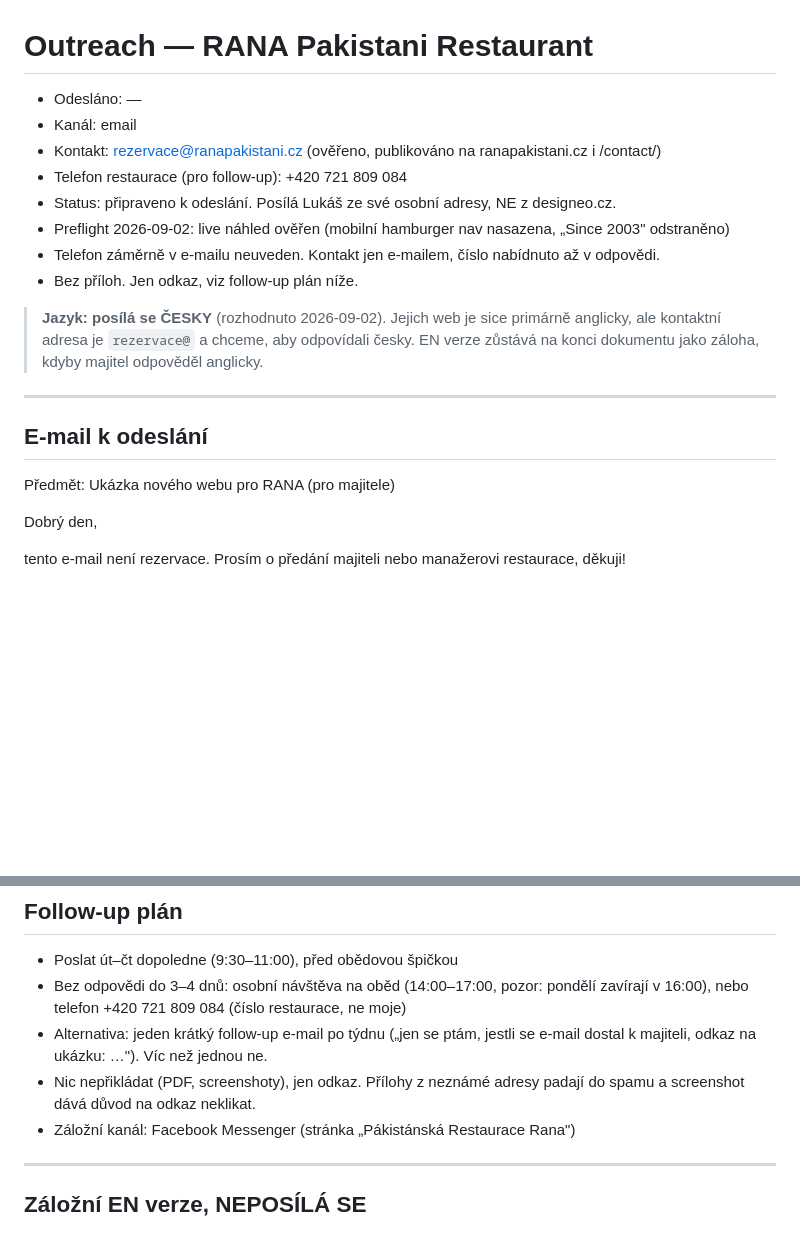
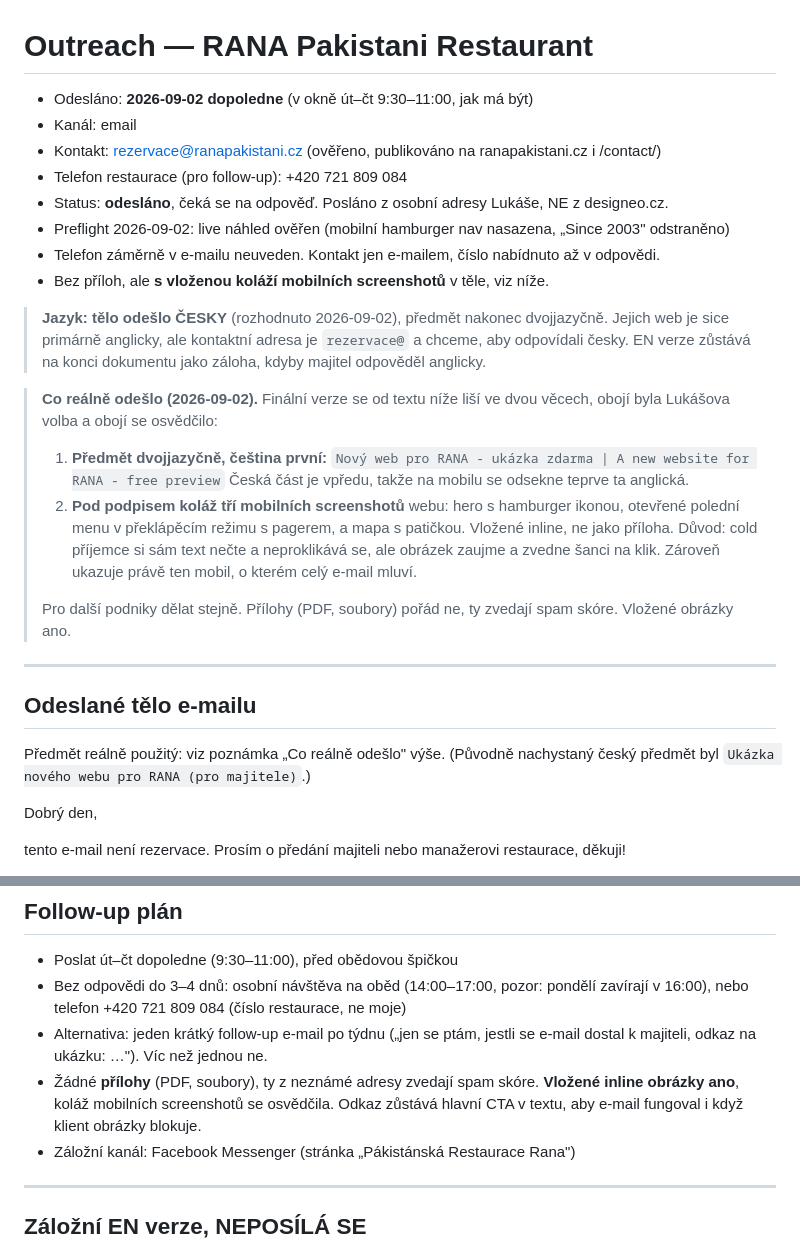
Before and after one commit to magiak/rana-pakistani, a Markdown page: outreach.md, 2 parts joined by grey strips. GitHub-like rendering; blank space fills up the shorter version.

Commit message:
docs(outreach): record the RANA pitch as sent on 2026-09-02
Logs what actually went out, which differed from the prepared text: a
bilingual subject with Czech first, and a collage of three mobile
screenshots embedded below the signature.

The no-attachments rule is narrowed to file attachments only. Inline
images carry no comparable spam penalty and the collage is the part
that earns the click, so it stays the pattern for the next pitch.

```diff
--- a/outreach.md
+++ b/outreach.md
@@ -1,23 +1,39 @@
 # Outreach — RANA Pakistani Restaurant
 
-- Odesláno: —
+- Odesláno: **2026-09-02 dopoledne** (v okně út–čt 9:30–11:00, jak má být)
 - Kanál: email
 - Kontakt: rezervace@ranapakistani.cz (ověřeno, publikováno na ranapakistani.cz i /contact/)
 - Telefon restaurace (pro follow-up): +420 721 809 084
-- Status: připraveno k odeslání. Posílá Lukáš ze své osobní adresy, NE z designeo.cz.
+- Status: **odesláno**, čeká se na odpověď. Posláno z osobní adresy Lukáše, NE z designeo.cz.
 - Preflight 2026-09-02: live náhled ověřen (mobilní hamburger nav nasazena, „Since 2003" odstraněno)
 - Telefon záměrně v e-mailu neuveden. Kontakt jen e-mailem, číslo nabídnuto až v odpovědi.
-- Bez příloh. Jen odkaz, viz follow-up plán níže.
+- Bez příloh, ale **s vloženou koláží mobilních screenshotů** v těle, viz níže.
 
-> **Jazyk: posílá se ČESKY** (rozhodnuto 2026-09-02). Jejich web je sice primárně
+> **Jazyk: tělo odešlo ČESKY** (rozhodnuto 2026-09-02), předmět nakonec dvojjazyčně. Jejich web je sice primárně
 > anglicky, ale kontaktní adresa je `rezervace@` a chceme, aby odpovídali česky.
 > EN verze zůstává na konci dokumentu jako záloha, kdyby majitel odpověděl anglicky.
 
+> **Co reálně odešlo (2026-09-02).** Finální verze se od textu níže liší ve dvou věcech,
+> obojí byla Lukášova volba a obojí se osvědčilo:
+>
+> 1. **Předmět dvojjazyčně, čeština první:**
+>    `Nový web pro RANA - ukázka zdarma | A new website for RANA - free preview`
+>    Česká část je vpředu, takže na mobilu se odsekne teprve ta anglická.
+> 2. **Pod podpisem koláž tří mobilních screenshotů** webu: hero s hamburger ikonou,
+>    otevřené polední menu v překlápěcím režimu s pagerem, a mapa s patičkou.
+>    Vložené inline, ne jako příloha. Důvod: cold příjemce si sám text nečte a neproklikává se,
+>    ale obrázek zaujme a zvedne šanci na klik. Zároveň ukazuje právě ten mobil,
+>    o kterém celý e-mail mluví.
+>
+> Pro další podniky dělat stejně. Přílohy (PDF, soubory) pořád ne, ty zvedají spam skóre.
+> Vložené obrázky ano.
+
 ---
 
-## E-mail k odeslání
+## Odeslané tělo e-mailu
 
-Předmět: Ukázka nového webu pro RANA (pro majitele)
+Předmět reálně použitý: viz poznámka „Co reálně odešlo" výše.
+(Původně nachystaný český předmět byl `Ukázka nového webu pro RANA (pro majitele)`.)
 
 Dobrý den,
 
@@ -49,7 +65,7 @@ Lukáš
 - Poslat út–čt dopoledne (9:30–11:00), před obědovou špičkou
 - Bez odpovědi do 3–4 dnů: osobní návštěva na oběd (14:00–17:00, pozor: pondělí zavírají v 16:00), nebo telefon +420 721 809 084 (číslo restaurace, ne moje)
 - Alternativa: jeden krátký follow-up e-mail po týdnu („jen se ptám, jestli se e-mail dostal k majiteli, odkaz na ukázku: …"). Víc než jednou ne.
-- Nic nepřikládat (PDF, screenshoty), jen odkaz. Přílohy z neznámé adresy padají do spamu a screenshot dává důvod na odkaz neklikat.
+- Žádné **přílohy** (PDF, soubory), ty z neznámé adresy zvedají spam skóre. **Vložené inline obrázky ano**, koláž mobilních screenshotů se osvědčila. Odkaz zůstává hlavní CTA v textu, aby e-mail fungoval i když klient obrázky blokuje.
 - Záložní kanál: Facebook Messenger (stránka „Pákistánská Restaurace Rana")
 
 ---
```
